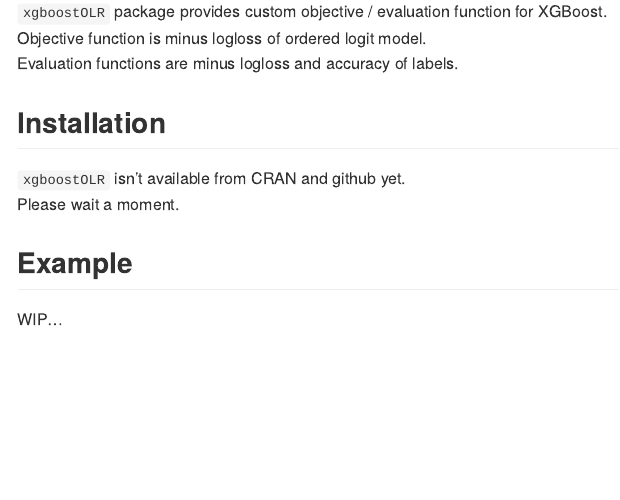
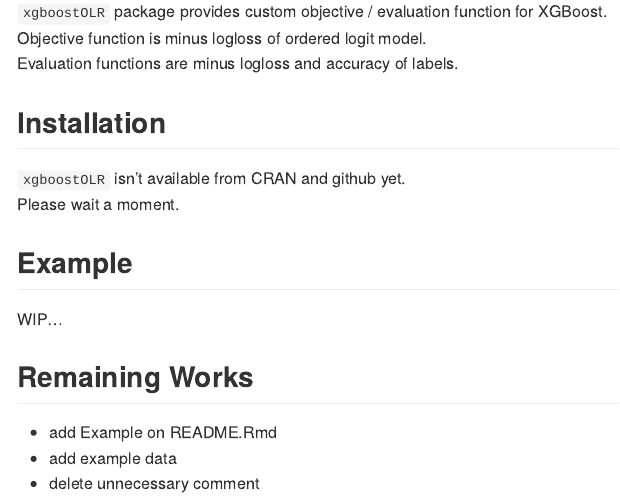
Before and after one commit to atamakita/xgboostOLR, an R Markdown document (README.Rmd): the page in a window 1100 px wide, from 110 px down. The pictures show the output file README.md that the author committed with the source, drawn offline in the style of GitHub.

Commit message:
update README

```diff
--- a/README.Rmd
+++ b/README.Rmd
@@ -31,3 +31,10 @@
 ## Example
 
 WIP...
+
+
+## Remaining Works
+
+- add Example on README.Rmd
+- add example data
+- delete unnecessary comment
```
Also changed, not shown: README.md.
